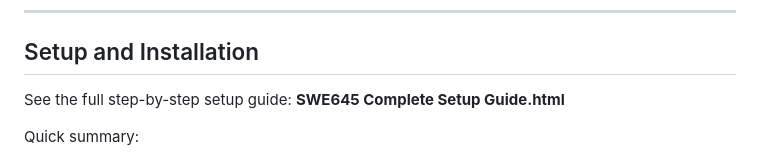
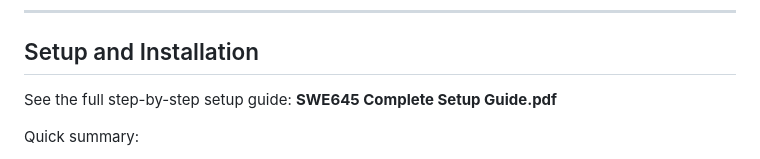
Before and after one commit to lmohler/SWE645, a Markdown page: README.md, the part around the change. GitHub-like rendering.

```diff
--- a/README.md
+++ b/README.md
@@ -112,7 +112,7 @@ The Jenkinsfile defines three stages:
 
 ## Setup and Installation
 
-See the full step-by-step setup guide: **SWE645 Complete Setup Guide.html**
+See the full step-by-step setup guide: **SWE645 Complete Setup Guide.pdf**
 
 Quick summary:
 
```
